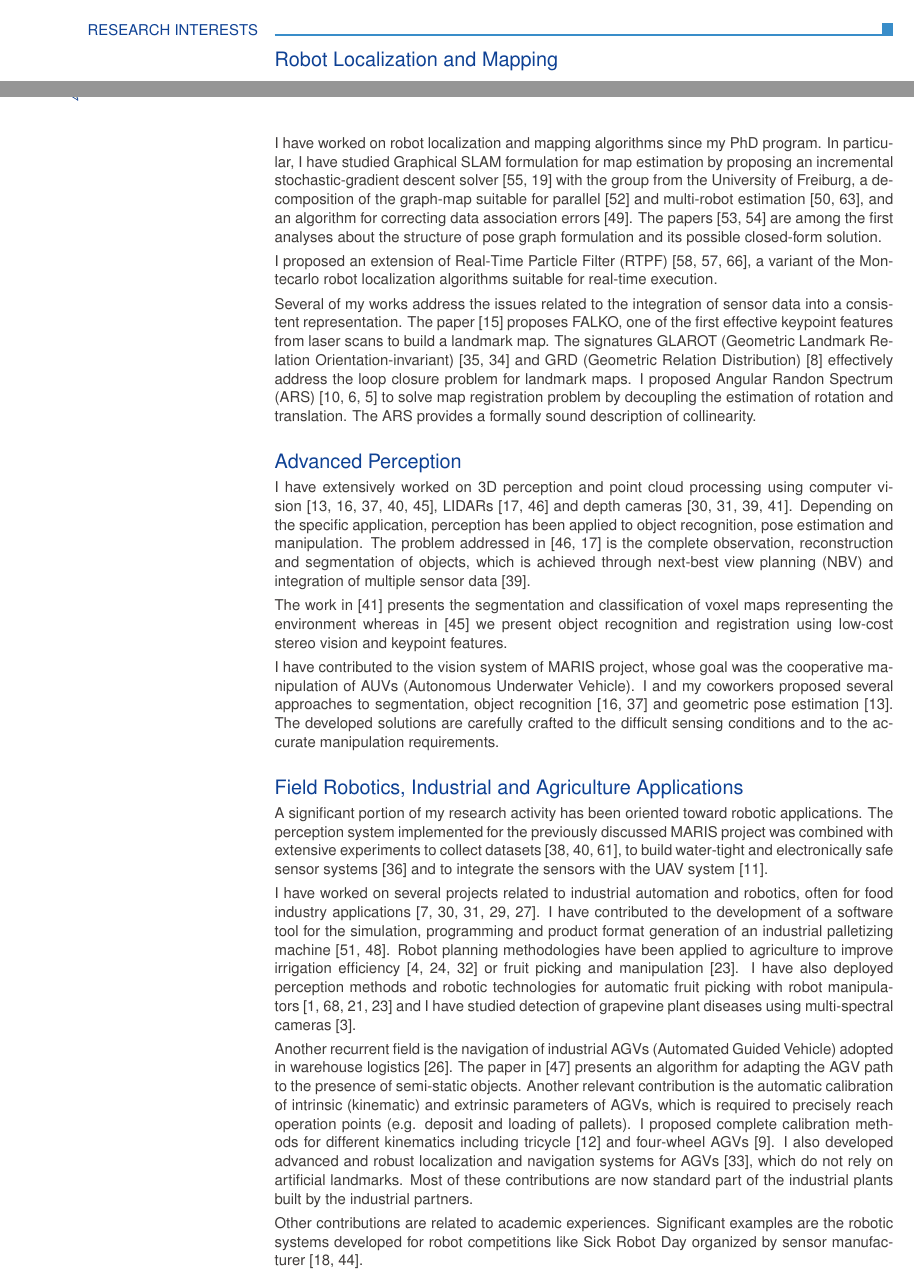
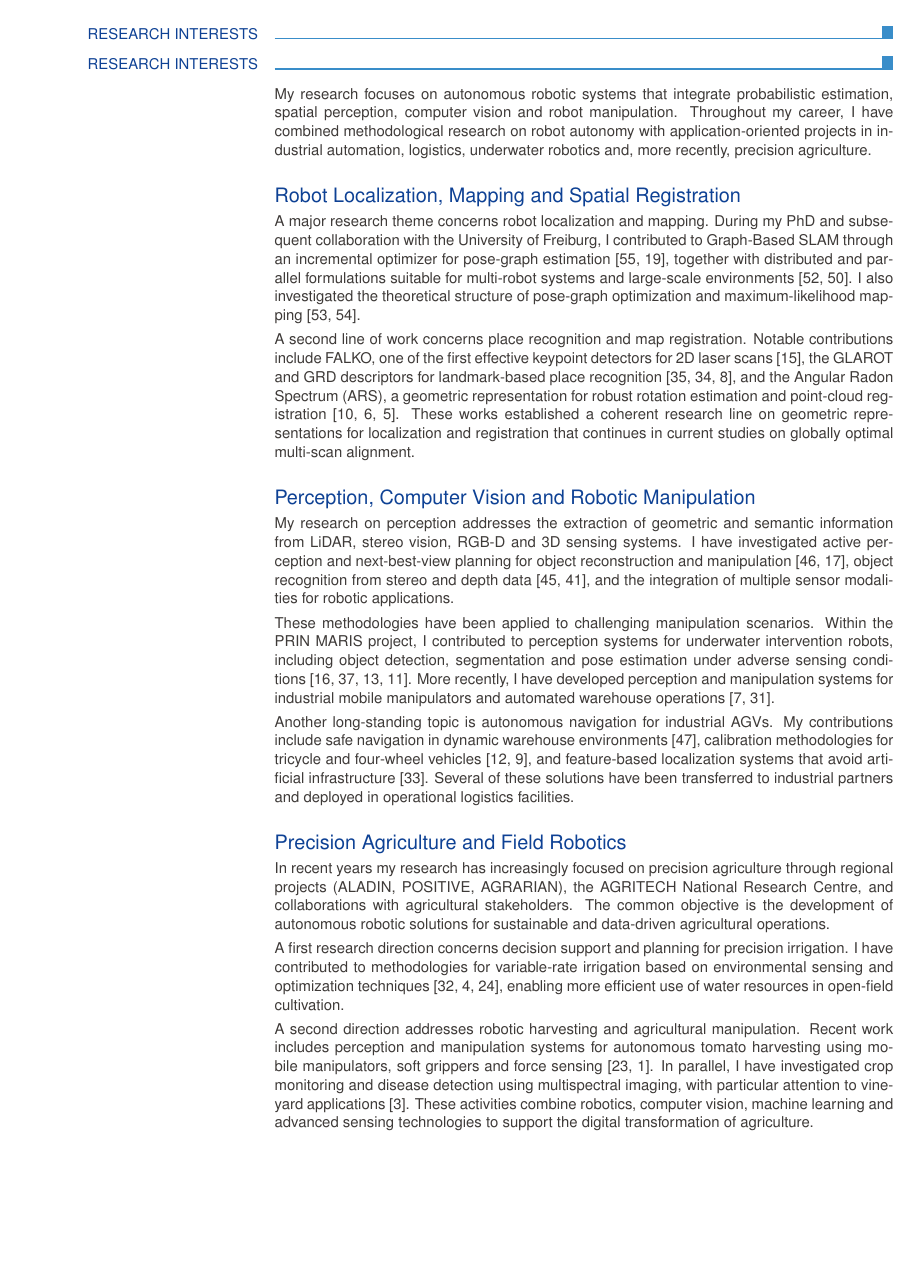
Before and after one commit to dlr1516/dlr_cv, a LaTeX CV (DarioLodiRizzini_CV_Europass.tex): two parts of pages 2 and 3 of 13 before the commit and part of page 3 of 13 after it, the two joined at a grey line, cut so that both start at the same text, the shorter picture padded with empty space. Compiled offline with pdfLaTeX.

Commit message:
revised research interest section with EuroPass CV

```diff
--- a/DarioLodiRizzini_CV_Europass.tex
+++ b/DarioLodiRizzini_CV_Europass.tex
@@ -233,54 +233,48 @@ lodirizzini2009thesis}
 
   \ecvsection{Research Interests}
 
-  \ecvtitle{}{Robot Localization and Mapping}
-  \ecvitem{}{I have worked on robot localization and mapping algorithms since my PhD program.
-    In particular, I have studied Graphical SLAM formulation for map estimation by proposing an incremental stochastic-gradient descent solver~\cite{grisetti2008icra, lodirizzini2009ras} with the group from the University of Freiburg, a decomposition of the graph-map suitable for parallel~\cite{lodirizzini2009iros} and multi-robot estimation~\cite{lodirizzini2010iros, lodirizzini2010graphbot}, and an algorithm for correcting data association errors~\cite{lodirizzini2011icra}.
-    The papers~\cite{lodirizzini2009ecmr,lodirizzini2009icar} are among the first analyses about the structure of pose graph formulation and its possible closed-form solution.
-  }
-  \ecvitem{}{I proposed an extension of Real-Time Particle Filter (RTPF)~\cite{lodirizzini2007icinco, lodirizzini2007ecmr, lodirizzini2008improved}, a variant of the Montecarlo robot localization algorithms suitable for real-time execution.}
-  \ecvitem{}{Several of my works address the issues related to the integration of sensor data into a consistent representation.
-    The paper~\cite{kallasi2016ral} proposes FALKO, one of the first effective keypoint features from laser scans to build a landmark map.
-    The signatures GLAROT (Geometric Landmark Relation Orientation-invariant)~\cite{kallasi2016iros, lodirizzini2017iros} and GRD (Geometric Relation Distribution)~\cite{lodirizzini2019ral} effectively address the loop closure problem for landmark maps.
-    I proposed Angular Randon Spectrum (ARS)~\cite{lodirizzini2018pr, lodirizzini2022ral, fontana2023sensors} to solve map registration problem by decoupling the estimation of rotation and translation.
-    The ARS provides a formally sound description of collinearity.
-    %GLORES algorithm~\cite{consolini2020pr} presents one of the first globally optimal registration algorithms for alignment of planar point maps.
+  \ecvsection{Research Interests}
+
+\ecvitem{}{
+My research focuses on autonomous robotic systems that integrate probabilistic estimation, spatial perception, computer vision and robot manipulation. Throughout my career, I have combined methodological research on robot autonomy with application-oriented projects in industrial automation, logistics, underwater robotics and, more recently, precision agriculture.
 }
 
-  \ecvtitle{}{Advanced Perception}
-  \ecvitem{}{I have extensively worked on 3D perception and point cloud processing using computer vision~\cite{lodirizzini2017caee, lodirizzini2015ijars, kallasi2015oceans,
-oleari2014ifac, oleari2013iccp}, LIDARs~\cite{aleotti2014jirs, aleotti2012icra} and depth cameras~\cite{monica2020irc, chiaravalli2020etfa, aleotti2014iros, lodirizzini2014ias}.
-    Depending on the specific application, perception has been applied to object recognition, pose estimation and manipulation.
-    The problem addressed in~\cite{aleotti2012icra, aleotti2014jirs} is the complete observation, reconstruction and segmentation of objects, which is achieved through next-best view planning (NBV) and integration of multiple sensor data~\cite{aleotti2014iros}.
-  }
-  \ecvitem{}{The work in~\cite{lodirizzini2014ias} presents the segmentation and classification of voxel maps representing the environment whereas in~\cite{oleari2013iccp} we present object recognition and registration using low-cost stereo vision and keypoint features.
-  }
-  \ecvitem{}{I have contributed to the vision system of MARIS project, whose goal was the cooperative manipulation of AUVs (Autonomous Underwater Vehicle).
-    I and my coworkers proposed several approaches to segmentation, object recognition~\cite{lodirizzini2015ijars, kallasi2015oceans} and geometric pose estimation~\cite{lodirizzini2017caee}.
-   The developed solutions are carefully crafted to the difficult sensing conditions and to the accurate manipulation requirements.
+\ecvtitle{}{Robot Localization, Mapping and Spatial Registration}
+
+\ecvitem{}{
+A major research theme concerns robot localization and mapping. During my PhD and subsequent collaboration with the University of Freiburg, I contributed to Graph-Based SLAM through an incremental optimizer for pose-graph estimation~\cite{grisetti2008icra,lodirizzini2009ras}, together with distributed and parallel formulations suitable for multi-robot systems and large-scale environments~\cite{lodirizzini2009iros,lodirizzini2010iros}. I also investigated the theoretical structure of pose-graph optimization and maximum-likelihood mapping~\cite{lodirizzini2009ecmr,lodirizzini2009icar}.
 }
 
-  \ecvtitle{}{Field Robotics, Industrial and Agriculture Applications}
-  \ecvitem{}{A significant portion of my research activity has been oriented toward robotic applications.
-    The perception system implemented for the previously discussed MARIS project was combined with extensive experiments to collect datasets~\cite{oleari2015oceans, oleari2014ifac, kallasi2014amra}, to build water-tight and electronically safe sensor systems~\cite{oleari2016iecon} and to integrate the sensors with the UAV system~\cite{simetti2018joe}.
+\ecvitem{}{
+A second line of work concerns place recognition and map registration. Notable contributions include FALKO, one of the first effective keypoint detectors for 2D laser scans~\cite{kallasi2016ral}, the GLAROT and GRD descriptors for landmark-based place recognition~\cite{kallasi2016iros,lodirizzini2017iros,lodirizzini2019ral}, and the Angular Radon Spectrum (ARS), a geometric representation for robust rotation estimation and point-cloud registration~\cite{lodirizzini2018pr,lodirizzini2022ral,fontana2023sensors}. These works established a coherent research line on geometric representations for localization and registration that continues in current studies on globally optimal multi-scan alignment.
 }
+
+\ecvtitle{}{Perception, Computer Vision and Robotic Manipulation}
+
 \ecvitem{}{
-    I have worked on several projects related to industrial automation and robotics, often for food industry applications~\cite{aleotti2021ap, monica2020irc, chiaravalli2020etfa, fontana2021ecmr, fontana2021iccp}.
-    I have contributed to the development of a software tool for the simulation, programming and product format generation of an industrial palletizing machine~\cite{argenti2010isr, calo2012icinco}.
-    Robot planning methodologies have been applied to agriculture to improve irrigation efficiency~\cite{penzotti2023compag, penzotti2023ecpa, amoretti2020smartsys} or fruit picking and manipulation~\cite{monica2024etfa}.
-    I have also deployed perception methods and robotic technologies for automatic fruit picking with robot manipulators~\cite{saccuti2026tfr, saccuti2026fmpmsa, saccuti2025irc, monica2024etfa} and I have studied detection of grapevine plant diseases using multi-spectral cameras~\cite{saccuti2025data}.
+My research on perception addresses the extraction of geometric and semantic information from LiDAR, stereo vision, RGB-D and 3D sensing systems. I have investigated active perception and next-best-view planning for object reconstruction and manipulation~\cite{aleotti2012icra,aleotti2014jirs}, object recognition from stereo and depth data~\cite{oleari2013iccp,lodirizzini2014ias}, and the integration of multiple sensor modalities for robotic applications.
 }
+
 \ecvitem{}{
-    Another recurrent field is the navigation of industrial AGVs (Automated Guided Vehicle) adopted in warehouse logistics~\cite{lodirizzini2022raad}.
-    The paper in~\cite{lodirizzini2012icinco} presents an algorithm for adapting the AGV path to the presence of semi-static objects.
-    Another relevant contribution is the automatic calibration of intrinsic (kinematic) and extrinsic parameters of AGVs, which is required to precisely reach operation points (e.g. deposit and loading of pallets).
-    I proposed complete calibration methods for different kinematics including tricycle~\cite{kallasi2017ras} and four-wheel AGVs~\cite{galasso2019rcim}.
-    I also developed advanced and robust localization and navigation systems for AGVs~\cite{lodirizzini2018irosws}, which do not rely on artificial landmarks.
-    Most of these contributions are now standard part of the industrial plants built by the industrial partners.
+These methodologies have been applied to challenging manipulation scenarios. Within the PRIN MARIS project, I contributed to perception systems for underwater intervention robots, including object detection, segmentation and pose estimation under adverse sensing conditions~\cite{lodirizzini2015ijars,kallasi2015oceans,lodirizzini2017caee,simetti2018joe}. More recently, I have developed perception and manipulation systems for industrial mobile manipulators and automated warehouse operations~\cite{aleotti2021ap,chiaravalli2020etfa}.
 }
+
 \ecvitem{}{
-    Other contributions are related to academic experiences.
-    Significant examples are the robotic systems developed for robot competitions like Sick Robot Day organized by sensor manufacturer~\cite{cigolini2014jamris, valeriani2013acra}.
+Another long-standing topic is autonomous navigation for industrial AGVs. My contributions include safe navigation in dynamic warehouse environments~\cite{lodirizzini2012icinco}, calibration methodologies for tricycle and four-wheel vehicles~\cite{kallasi2017ras,galasso2019rcim}, and feature-based localization systems that avoid artificial infrastructure~\cite{lodirizzini2018irosws}. Several of these solutions have been transferred to industrial partners and deployed in operational logistics facilities.
+}
+
+\ecvtitle{}{Precision Agriculture and Field Robotics}
+
+\ecvitem{}{
+In recent years my research has increasingly focused on precision agriculture through regional projects (ALADIN, POSITIVE, AGRARIAN), the AGRITECH National Research Centre, and collaborations with agricultural stakeholders. The common objective is the development of autonomous robotic solutions for sustainable and data-driven agricultural operations.
+}
+
+\ecvitem{}{
+A first research direction concerns decision support and planning for precision irrigation. I have contributed to methodologies for variable-rate irrigation based on environmental sensing and optimization techniques~\cite{amoretti2020smartsys,penzotti2023compag,penzotti2023ecpa}, enabling more efficient use of water resources in open-field cultivation.
+}
+
+\ecvitem{}{
+A second direction addresses robotic harvesting and agricultural manipulation. Recent work includes perception and manipulation systems for autonomous tomato harvesting using mobile manipulators, soft grippers and force sensing~\cite{monica2024etfa,saccuti2026tfr}. In parallel, I have investigated crop monitoring and disease detection using multispectral imaging, with particular attention to vineyard applications~\cite{saccuti2025data}. These activities combine robotics, computer vision, machine learning and advanced sensing technologies to support the digital transformation of agriculture.
 }
 
 
```
Lines whose indentation alone changed are shown as unchanged.
